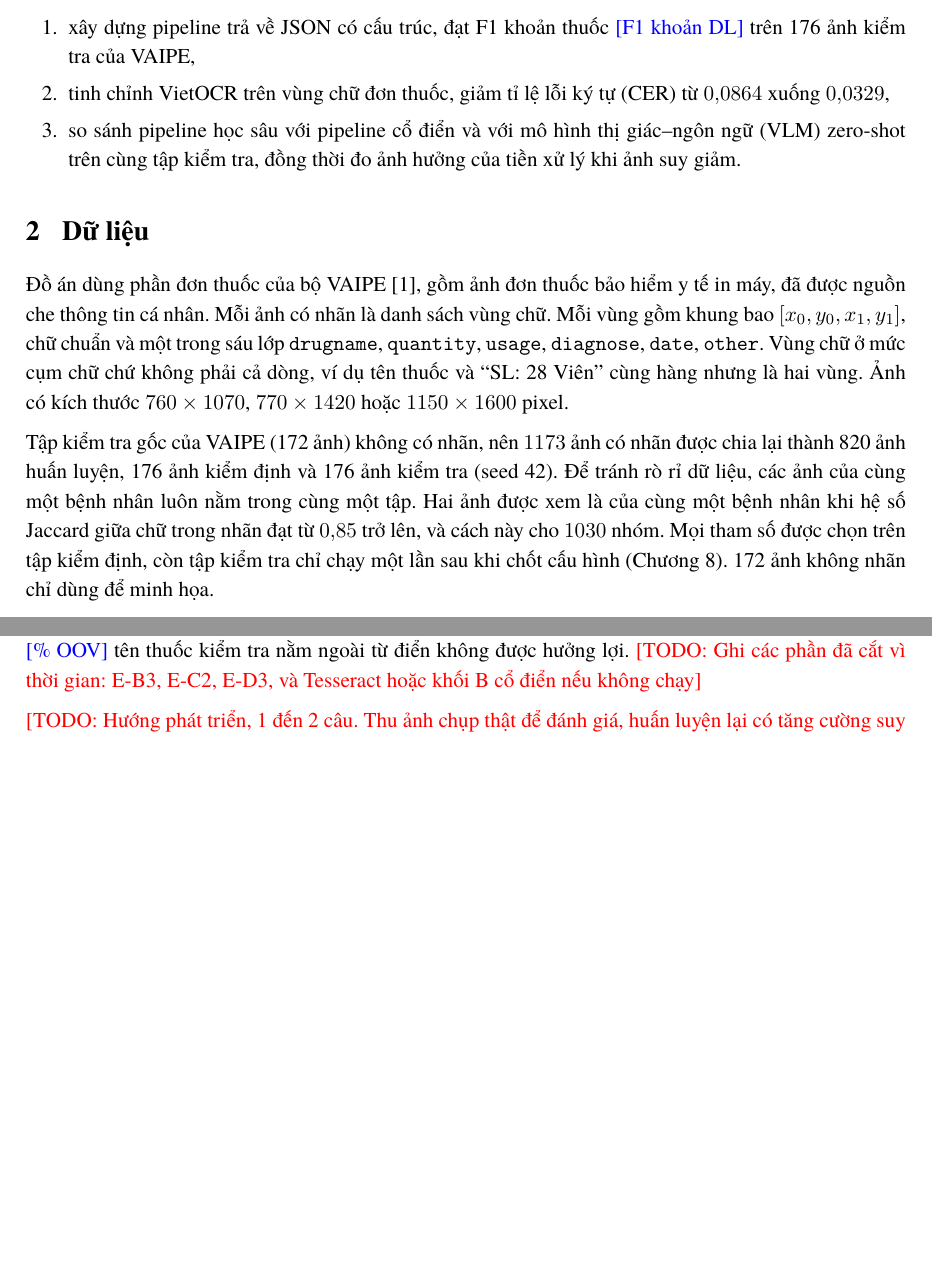
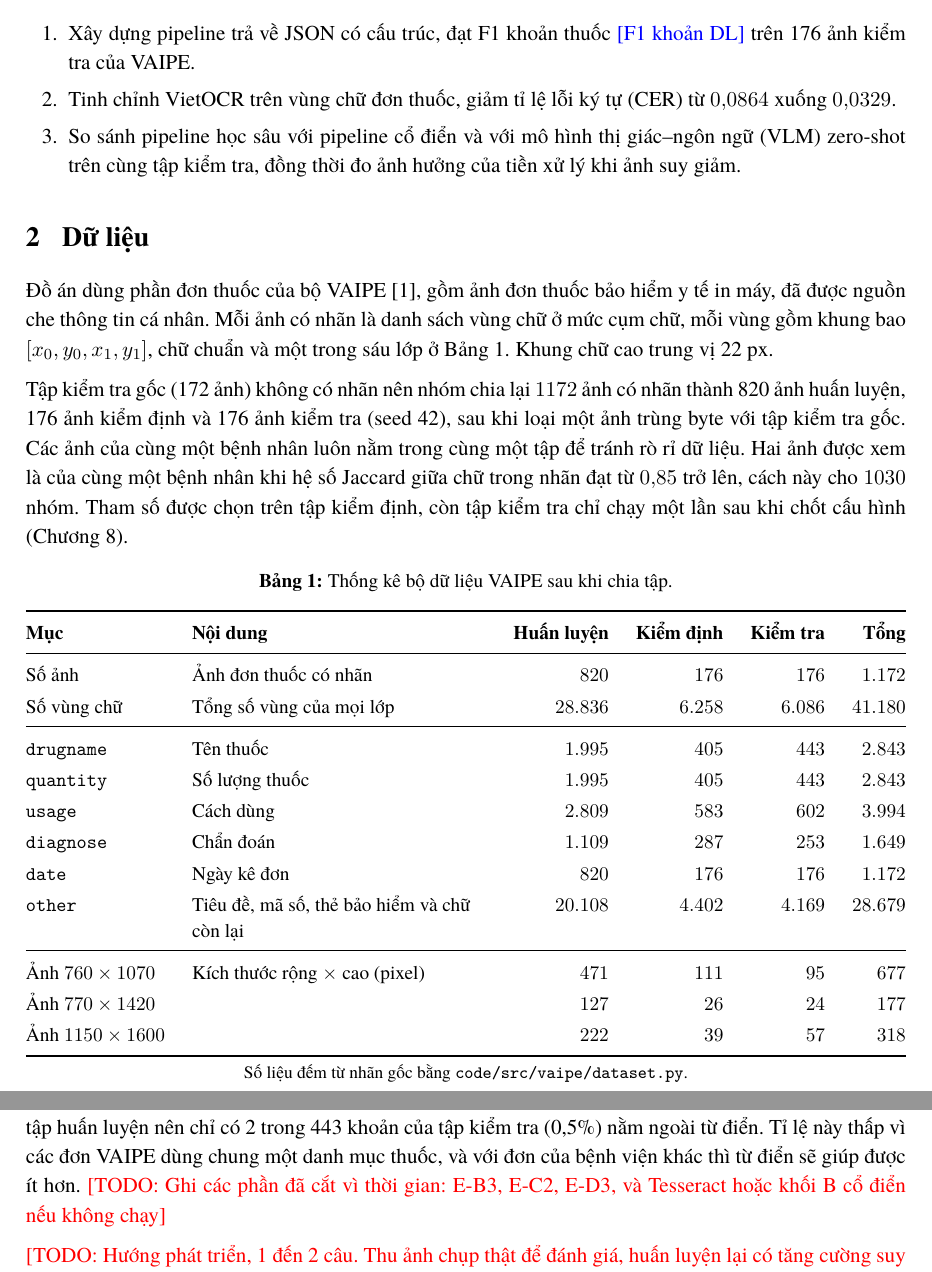
Before and after one commit to KhangDaoz/dip, a LaTeX document (report/latex/main.tex, which reads report/latex/appendix/A_params.tex, report/latex/sections/1_introduction.tex, report/latex/sections/2_data.tex): two parts of pages 4 and 10 of 14, joined at a grey line, cut so that both start at the same text, the shorter picture padded with empty space. Compiled offline with XeLaTeX; a missing font is replaced by an installed copy or a similar font.

Commit message:
Báo cáo: thêm bảng thống kê dữ liệu, sửa danh sách và ví dụ JSON, số liệu theo dữ liệu thật
- Mục Dữ liệu: thêm bảng thống kê VAIPE (ảnh, vùng chữ theo lớp, kích thước ảnh), rút gọn văn bản
- Sửa số ảnh 1173 → 1172 sau khi loại ảnh trùng, chiều cao chữ theo số đo (trung vị 22 px)
- Điền số khoản thuốc tập kiểm tra (443) và tỉ lệ ngoài từ điển (0,5%), cỡ từ điển 138 tên
- Danh sách viết hoa chữ đầu, bỏ dấu phẩy thừa; ví dụ JSON hợp lệ, thụt lề chuẩn
- Gộp các câu quá ngắn, sửa chữ viết hoa không cần thiết
- Tài liệu tham khảo bắt đầu ở trang mới

Co-Authored-By: Claude Sonnet 5.5 <noreply@anthropic.com>

```diff
--- a/report/latex/appendix/A_params.tex
+++ b/report/latex/appendix/A_params.tex
@@ -16,7 +16,7 @@ A3 & Phần tử cấu trúc phép đóng & $81\times81$ & \KQ{} & Lớn hơn nh
 A4 & Lọc trung vị & $3\times3$ & --- & \TODO{} \\
 A5 & CLAHE giới hạn cắt, lưới & 2,0; $8\times8$ & --- & \TODO{} \\
 \midrule
-B & Mô hình, kích thước ảnh & YOLOv8s, 1024 & --- & Chữ cao 15--25~px \\
+B & Mô hình, kích thước ảnh & YOLOv8s, 1024 & --- & Khung chữ cao trung vị 22~px \\
 B & Epoch, batch, dừng sớm & 50, 16, 15 & --- & Vừa thời gian Kaggle \\
 B & \texttt{fliplr}, mosaic & 0; 0,5 & --- & Lật ngang làm hỏng chữ \\
 B & Ngưỡng tin cậy & 0,443 & quét trên tập kiểm định & F1 trung bình 6 lớp lớn nhất \\
--- a/report/latex/main.tex
+++ b/report/latex/main.tex
@@ -43,6 +43,7 @@
 \usepackage{enumitem}
 \setlist{leftmargin=2em,itemsep=0.35em,topsep=0.6em,parsep=0pt}  % danh sách thoáng, thụt lề rõ
 \usepackage{xcolor}
+\usepackage{fancyvrb}                                     % khối mã JSON
 \usepackage{tikz}\usetikzlibrary{positioning,arrows.meta,calc}
 
 % ---------- Tài liệu tham khảo (IEEE) ----------
--- a/report/latex/sections/1_introduction.tex
+++ b/report/latex/sections/1_introduction.tex
@@ -50,6 +59,6 @@ Sau đó YOLOv8 phát hiện và phân lớp vùng chữ, VietOCR đã tinh ch
 Đóng góp của nhóm gồm:
 \begin{enumerate}
-  \item xây dựng pipeline trả về JSON có cấu trúc, đạt F1 khoản thuốc \KQ{F1 khoản DL} trên 176 ảnh kiểm tra của VAIPE,
-  \item tinh chỉnh VietOCR trên vùng chữ đơn thuốc, giảm tỉ lệ lỗi ký tự (CER) từ \num{0.0864} xuống \num{0.0329},
-  \item so sánh pipeline học sâu với pipeline cổ điển và với mô hình thị giác--ngôn ngữ (VLM) zero-shot trên cùng tập kiểm tra, đồng thời đo ảnh hưởng của tiền xử lý khi ảnh suy giảm.
+  \item Xây dựng pipeline trả về JSON có cấu trúc, đạt F1 khoản thuốc \KQ{F1 khoản DL} trên 176 ảnh kiểm tra của VAIPE.
+  \item Tinh chỉnh VietOCR trên vùng chữ đơn thuốc, giảm tỉ lệ lỗi ký tự (CER) từ \num{0.0864} xuống \num{0.0329}.
+  \item So sánh pipeline học sâu với pipeline cổ điển và với mô hình thị giác--ngôn ngữ (VLM) zero-shot trên cùng tập kiểm tra, đồng thời đo ảnh hưởng của tiền xử lý khi ảnh suy giảm.
 \end{enumerate}
--- a/report/latex/sections/2_data.tex
+++ b/report/latex/sections/2_data.tex
@@ -1,13 +1,37 @@
-% Mục 2. Dữ liệu (khoảng 0,6 trang). Người viết: Hiếu.
+% Mục 2. Dữ liệu (khoảng 0,6 trang gồm bảng). Người viết: Hiếu.
 Đồ án dùng phần đơn thuốc của bộ VAIPE~\cite{vaipe}, gồm ảnh đơn thuốc bảo hiểm y tế in máy, đã được nguồn che thông tin cá nhân.
-Mỗi ảnh có nhãn là danh sách vùng chữ.
-Mỗi vùng gồm khung bao $[x_0,y_0,x_1,y_1]$, chữ chuẩn và một trong sáu lớp \texttt{drugname}, \texttt{quantity}, \texttt{usage}, \texttt{diagnose}, \texttt{date}, \texttt{other}.
-Vùng chữ ở mức cụm chữ chứ không phải cả dòng, ví dụ tên thuốc và ``SL: 28 Viên'' cùng hàng nhưng là hai vùng.
-Ảnh có kích thước $760\times1070$, $770\times1420$ hoặc $1150\times1600$ pixel.
+Mỗi ảnh có nhãn là danh sách vùng chữ ở mức cụm chữ, mỗi vùng gồm khung bao $[x_0,y_0,x_1,y_1]$, chữ chuẩn và một trong sáu lớp ở Bảng~\ref{tab:data}.
+Khung chữ cao trung vị 22~px.
 
-Tập kiểm tra gốc của VAIPE (172 ảnh) không có nhãn, nên \num{1173} ảnh có nhãn được chia lại thành 820 ảnh huấn luyện, 176 ảnh kiểm định và 176 ảnh kiểm tra (seed 42).
-Để tránh rò rỉ dữ liệu, các ảnh của cùng một bệnh nhân luôn nằm trong cùng một tập.
-Hai ảnh được xem là của cùng một bệnh nhân khi hệ số Jaccard giữa chữ trong nhãn đạt từ \num{0.85} trở lên, và cách này cho \num{1030} nhóm.
-Mọi tham số được chọn trên tập kiểm định, còn tập kiểm tra chỉ chạy một lần sau khi chốt cấu hình \chuong{8}.
-172 ảnh không nhãn chỉ dùng để minh họa.
+Tập kiểm tra gốc (172 ảnh) không có nhãn nên nhóm chia lại \num{1172} ảnh có nhãn thành 820 ảnh huấn luyện, 176 ảnh kiểm định và 176 ảnh kiểm tra (seed 42), sau khi loại một ảnh trùng byte với tập kiểm tra gốc.
+Các ảnh của cùng một bệnh nhân luôn nằm trong cùng một tập để tránh rò rỉ dữ liệu.
+Hai ảnh được xem là của cùng một bệnh nhân khi hệ số Jaccard giữa chữ trong nhãn đạt từ \num{0.85} trở lên, cách này cho \num{1030} nhóm.
+Tham số được chọn trên tập kiểm định, còn tập kiểm tra chỉ chạy một lần sau khi chốt cấu hình \chuong{8}.
 
+\begin{table}[H]
+\centering
+\caption{Thống kê bộ dữ liệu VAIPE sau khi chia tập.}\label{tab:data}
+\begingroup\sisetup{group-minimum-digits=4}
+\small
+\begin{tabularx}{\linewidth}{@{}l L r r r r@{}}
+\toprule
+\textbf{Mục} & \textbf{Nội dung} & \textbf{Huấn luyện} & \textbf{Kiểm định} & \textbf{Kiểm tra} & \textbf{Tổng} \\
+\midrule
+Số ảnh & Ảnh đơn thuốc có nhãn & \num{820} & \num{176} & \num{176} & \num{1172} \\
+Số vùng chữ & Tổng số vùng của mọi lớp & \num{28836} & \num{6258} & \num{6086} & \num{41180} \\
+\midrule
+\texttt{drugname} & Tên thuốc & \num{1995} & \num{405} & \num{443} & \num{2843} \\
+\texttt{quantity} & Số lượng thuốc & \num{1995} & \num{405} & \num{443} & \num{2843} \\
+\texttt{usage} & Cách dùng & \num{2809} & \num{583} & \num{602} & \num{3994} \\
+\texttt{diagnose} & Chẩn đoán & \num{1109} & \num{287} & \num{253} & \num{1649} \\
+\texttt{date} & Ngày kê đơn & \num{820} & \num{176} & \num{176} & \num{1172} \\
+\texttt{other} & Tiêu đề, mã số, thẻ bảo hiểm và chữ còn lại & \num{20108} & \num{4402} & \num{4169} & \num{28679} \\
+\midrule
+Ảnh $760\times1070$ & Kích thước rộng $\times$ cao (pixel) & \num{471} & \num{111} & \num{95} & \num{677} \\
+Ảnh $770\times1420$ & & \num{127} & \num{26} & \num{24} & \num{177} \\
+Ảnh $1150\times1600$ & & \num{222} & \num{39} & \num{57} & \num{318} \\
+\bottomrule
+\end{tabularx}
+\endgroup
+\par\smallskip{\footnotesize Số liệu đếm từ nhãn gốc bằng \path{code/src/vaipe/dataset.py}.}
+\end{table}
--- a/report/latex/sections/5_discussion.tex
+++ b/report/latex/sections/5_discussion.tex
@@ -9,4 +6,6 @@ Thứ hai, đáp án khoản thuốc được dẫn xuất bằng chính luật
-Thứ ba, từ điển lấy từ tập huấn luyện nên \KQ{\% OOV} tên thuốc kiểm tra nằm ngoài từ điển không được hưởng lợi.
+Hạn chế đầu tiên nằm ở dữ liệu, vì VAIPE là ảnh in máy, sạch và cùng một mẫu đơn nên kết quả chưa nói được gì về ảnh chụp điện thoại thật hay đơn của bệnh viện khác, và bộ ảnh suy giảm chỉ mô phỏng được một phần.
+Hạn chế thứ hai là đáp án khoản thuốc được dẫn xuất bằng chính luật của khối D và chỉ soát bằng mắt \KQ{số ảnh} ảnh, nên E-D1 bằng \num{1.000} chỉ cho thấy luật nhất quán.
+Hạn chế thứ ba là từ điển lấy từ tập huấn luyện nên chỉ có 2 trong 443 khoản của tập kiểm tra (0,5\%) nằm ngoài từ điển. Tỉ lệ này thấp vì các đơn VAIPE dùng chung một danh mục thuốc, và với đơn của bệnh viện khác thì từ điển sẽ giúp được ít hơn.
 \TODO{Ghi các phần đã cắt vì thời gian: E-B3, E-C2, E-D3, và Tesseract hoặc khối B cổ điển nếu không chạy}
 
 \TODO{Hướng phát triển, 1 đến 2 câu. Thu ảnh chụp thật để đánh giá, huấn luyện lại có tăng cường suy giảm, bỏ vùng \texttt{other} trước OCR để tăng tốc, dùng từ điển thuốc quốc gia thay cho từ điển của tập huấn luyện.}
```
Also changed, not shown: report/latex/sections/3_1_enhance.tex (+6 -6 lines), report/latex/sections/3_2_detect.tex (+1 -1 lines), report/latex/sections/3_3_recognize.tex (+1 -2 lines), report/latex/sections/3_4_assemble.tex (+4 -4 lines), report/latex/sections/4_1_setup.tex (+4 -6 lines), report/latex/sections/4_3_recognize.tex (+1 -2 lines), report/latex/sections/4_4_endtoend.tex (+3 -3 lines), report/latex/main.tex (3 more changed lines), report/latex/sections/1_introduction.tex (41 more changed lines), report/latex/sections/2_data.tex (9 more changed lines), report/latex/sections/5_discussion.tex (3 more changed lines).
